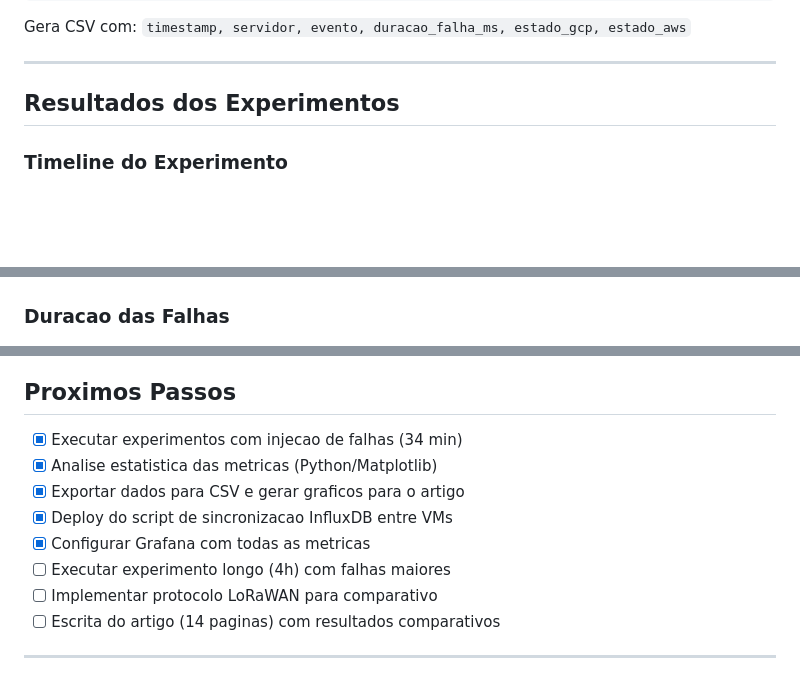
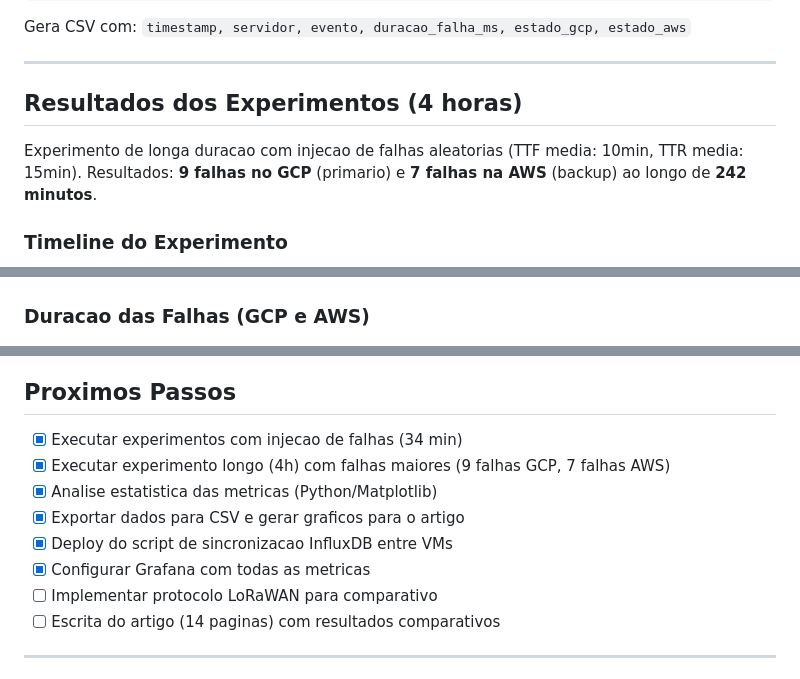
Before and after one commit to veloso666/esp32-iot-saude, a Markdown page: README.md, 3 parts joined by grey strips. Drawn GitHub-style; blank space fills up the shorter version.

Commit message:
atualizar README.md

```diff
--- a/README.md
+++ b/README.md
@@ -147,13 +147,16 @@ Gera CSV com: `timestamp, servidor, evento, duracao_falha_ms, estado_gcp, estado
 
 ---
 
-## Resultados dos Experimentos
+## Resultados dos Experimentos (4 horas)
+
+Experimento de longa duracao com injecao de falhas aleatorias (TTF media: 10min, TTR media: 15min).
+Resultados: **9 falhas no GCP** (primario) e **7 falhas na AWS** (backup) ao longo de **242 minutos**.
 
 ### Timeline do Experimento
 
 ![Timeline do Experimento](artigo/04_timeline_experimento.png)
 
-### Duracao das Falhas
+### Duracao das Falhas (GCP e AWS)
 
 ![Duracao das Falhas](artigo/05_duracao_falhas.png)
 
@@ -291,11 +294,11 @@ Os IPs sao fixos e nao mudam ao parar/ligar as VMs.
 ## Proximos Passos
 
 - [x] Executar experimentos com injecao de falhas (34 min)
+- [x] Executar experimento longo (4h) com falhas maiores (9 falhas GCP, 7 falhas AWS)
 - [x] Analise estatistica das metricas (Python/Matplotlib)
 - [x] Exportar dados para CSV e gerar graficos para o artigo
 - [x] Deploy do script de sincronizacao InfluxDB entre VMs
 - [x] Configurar Grafana com todas as metricas
-- [ ] Executar experimento longo (4h) com falhas maiores
 - [ ] Implementar protocolo LoRaWAN para comparativo
 - [ ] Escrita do artigo (14 paginas) com resultados comparativos
 
```
